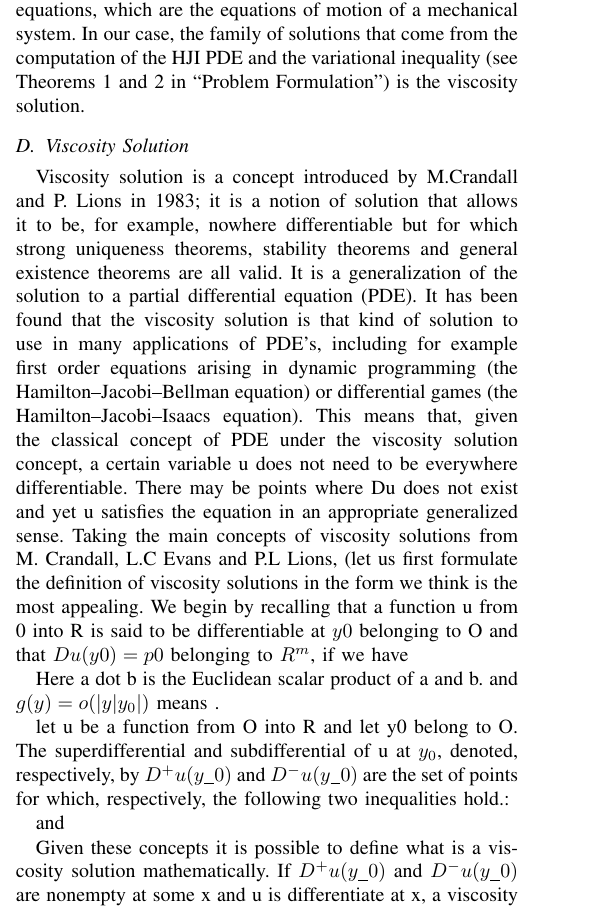
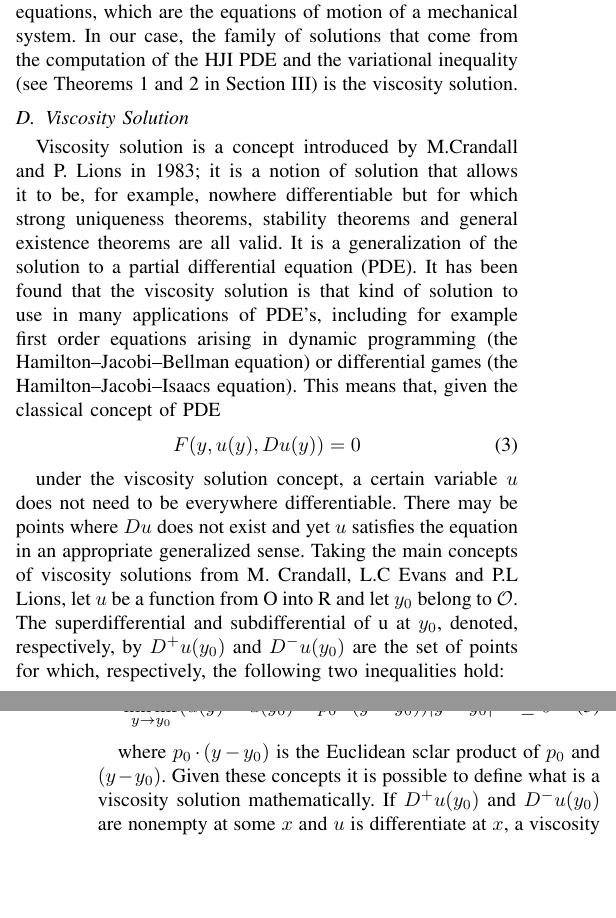
Before and after one commit to gioelemigno/AMR_project, a LaTeX paper (latex/0_main.tex, which reads latex/3_theoretical_fundamentals.tex): part of one column of page 2 of 4 before the commit and two parts of the columns of pages 2 and 3 of 5 after it, the two joined at a grey line, cut so that both start at the same text, the shorter picture padded with empty space. Compiled offline with pdfLaTeX.

Commit message:
Inserite equazioni Differential Games e Viscosity solutions (da rivedere)

```diff
--- a/latex/3_theoretical_fundamentals.tex
+++ b/latex/3_theoretical_fundamentals.tex
@@ -29,17 +35,20 @@ It is possible to formalize what has been said above in this way: let $J_t(x,a(-
+\end{equation}
 
 In the zero-sum setting, given this cost function, for the discussion held above, the aim of the game is, for Player 1, to minimize this function, while for Player 2 the aim is to maximize it.
 The solution of this problem is a binary solution, this means that given our problem formulation we can say if we avoid or not the set considered; or in other words the outcome of the game says if our control input (the evader) wins or not. This kind of differential game problem is also called game of kind. This problem is formulated in this way in order to compute correctly our BRS. Infact, the computation of the Backward Reachable Set is based on the solution of a game of kind. However, our aim is to find what are the control inputs such that we can reach the set; or in other words, considering the pursuit-evasion game, we don't want to know if the evader (our control input) wins or loses but we want to understand which are the control inputs such that we can win the pursuit-evasion game. So we want to pass from a game of kind in which the outcome is a binary value {Win = 1, Loss = 0} for Player 1 to a game of degree in which the outcome is a value in the real space for Player 1 that can give us information about the final result of the game. A solution to do this transformation is the level set method that will be discussed in section 2.5.
 The BRS, as said in previous section, comes from the solution of a differential game; more precisely, the lower value function V(t,x) (see “Level Set Method” section) is the viscosity solution of a Hamilton-Jacobi-Isaacs (HJI) partial differential equation (PDE) whose the concepts are explained better in the next sections.
 
 \subsection{Hamilton-Jacobi Equation}
-In physics, the Hamilton-Jacobi equation is an alternative formulation of classical mechanics. It is a first-order nonlinear partial differential equation of the form $H(x,u_x(x,\alpha,t),t)+u_t(x,\alpha,t)=K(\alpha,t)$ with independent variables $(x,t)\in \mathbb{R}^n \times \mathbb{R}$ and parameters $\alpha \in \mathbb{R}^n$. It has wide applications in many scientific fields like mechanics. Its solutions determine infinite families of solutions of Hamilton's ordinary differential equations, which are the equations of motion of a mechanical system. In our case, the family of solutions that come from the computation of the HJI PDE and the variational inequality (see Theorems 1 and 2 in “Problem Formulation”) is the viscosity solution.
+In physics, the Hamilton-Jacobi equation is an alternative formulation of classical mechanics. It is a first-order nonlinear partial differential equation of the form $H(x,u_x(x,\alpha,t),t)+u_t(x,\alpha,t)=K(\alpha,t)$ with independent variables $(x,t)\in \mathbb{R}^n \times \mathbb{R}$ and parameters $\alpha \in \mathbb{R}^n$. It has wide applications in many scientific fields like mechanics. Its solutions determine infinite families of solutions of Hamilton's ordinary differential equations, which are the equations of motion of a mechanical system. In our case, the family of solutions that come from the computation of the HJI PDE and the variational inequality (see Theorems 1 and 2 in Section III) is the viscosity solution.
 
 \subsection{Viscosity Solution}
-%ESEMPIO WIKIPEDIA
+
 Viscosity solution is a concept introduced by M.Crandall and P. Lions in 1983; it is a notion of solution that allows it to be, for example, nowhere differentiable but for which strong uniqueness theorems, stability theorems and general existence theorems are all valid. It is a generalization of the solution to a partial differential equation (PDE). It has been found that the viscosity solution is that kind of solution to use in many applications of PDE's, including for example first order equations arising in dynamic programming (the Hamilton–Jacobi–Bellman equation) or differential games (the Hamilton–Jacobi–Isaacs equation). This means that, given the classical concept of PDE
-% (0)
-under the viscosity solution concept, a certain variable u does not need to be everywhere differentiable. There may be points where Du does not exist and yet u satisfies the equation in an appropriate generalized sense.
-Taking the main concepts of viscosity solutions from M. Crandall, L.C Evans and P.L Lions, (let us first formulate the definition of viscosity solutions in the form we think is the most appealing. We begin by recalling that a function u from 0 into R is said to be differentiable at $y0$ belonging to O  and that $Du(y0) = p0$ belonging to $R^m$, if we have
+\begin{equation}
+	F(y,u(y), Du(y))=0
+\end{equation}
 
+under the viscosity solution concept, a certain variable $u$ does not need to be everywhere differentiable. There may be points where $Du$ does not exist and yet $u$ satisfies the equation in an appropriate generalized sense.
+Taking the main concepts of viscosity solutions from M. Crandall, L.C Evans and P.L Lions, let $u$ be a function from O into \mathbb{R}  and let $y_0$ belong to $\mathcal{O}$.  The superdifferential and subdifferential of u at $y_0$, denoted, respectively, by $D^+u(y_0)$ and $D^-u(y_0)$ are the set of points for which, respectively, the following two inequalities hold:
 
-%(1)
+\begin{equation}
@@ -46,9 +58,9 @@ Taking the main concepts of viscosity solutions from M. Crandall, L.C Evans and
 
-Here a dot b is the Euclidean scalar product of a and b. and $g(y) = o(|y — y_0 |)$ means
-.
-%(1) is the conjunction of the two following relations):
+\begin{equation}
+	\liminf_{y \to y_0} (u(y)-u(y_0)-p_0 \cdot (y-y_0)) |y-y_0|^{-1} \geq 0
+\end{equation}
 
-let u be a function from O into R and let y0 belong to O.  The superdifferential and subdifferential of u at $y_0$, denoted, respectively, by $D^+u(y\_0)$ and $D^-u(y\_0)$ are the set of points for which, respectively, the following two inequalities hold.:
+where $p_0 \cdot (y-y_0)$ is the Euclidean sclar product of $p_0$ and $(y-y_0)$.
+Given these concepts it is possible to define what is a viscosity solution mathematically.
+If $D^+u(y_0)$ and $D^-u(y_0)$ are nonempty at some $x$ and $u$ is differentiate at $x$, a viscosity solution of (3) is a function $u$ belonging to $C(\mathcal{O})$ satisfying the two following conditions:
 
- %(2)
-and
@@ -56,3 +70 @@ and
 
-Given these concepts it is possible to define what is a viscosity solution mathematically.
-If $D^+u(y\_0)$ and $D^-u(y\_0)$ are nonempty at some x and u is differentiate at x, a viscosity solution of (0) is a function u belonging to C(O) satisfying the two following conditions:
```
Also changed, not shown: latex/0_main.pdf, latex/3_theoretical_fundamentals.tex (25 more changed lines).
